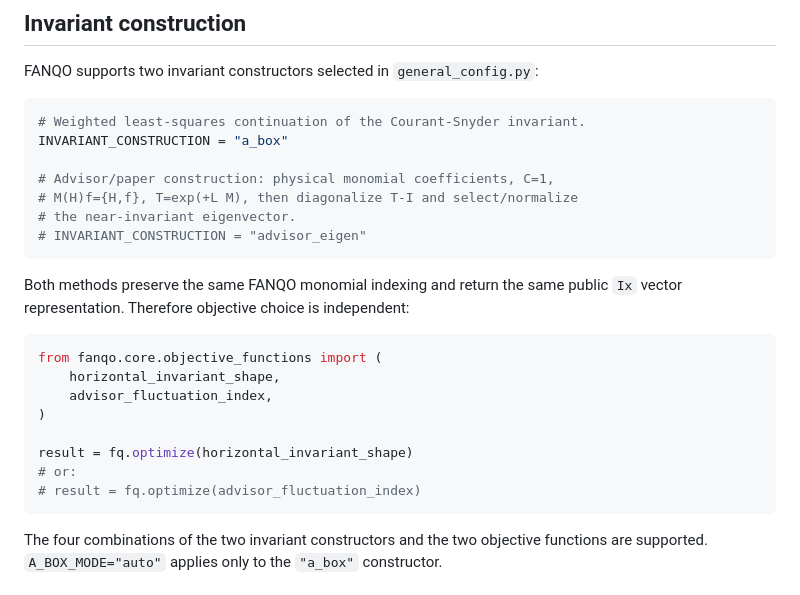
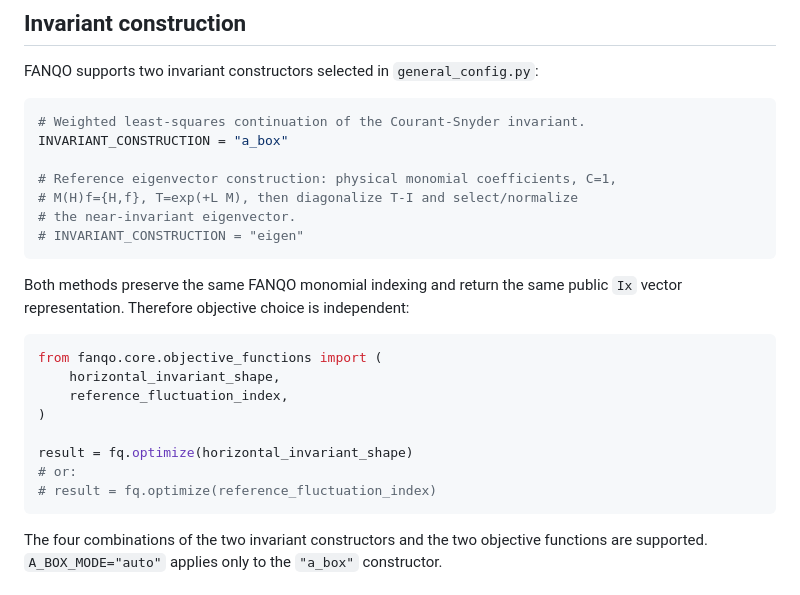
Before and after one commit to Franzuagd/FANQO, a Markdown page: README.md, the part around the change. Drawn GitHub-style.

Commit message:
Use neutral public names for reference methods

````diff
--- a/README.md
+++ b/README.md
@@ -110,10 +110,10 @@ FANQO supports two invariant constructors selected in `general_config.py`:
 # Weighted least-squares continuation of the Courant-Snyder invariant.
 INVARIANT_CONSTRUCTION = "a_box"
 
-# Advisor/paper construction: physical monomial coefficients, C=1,
+# Reference eigenvector construction: physical monomial coefficients, C=1,
 # M(H)f={H,f}, T=exp(+L M), then diagonalize T-I and select/normalize
 # the near-invariant eigenvector.
-# INVARIANT_CONSTRUCTION = "advisor_eigen"
+# INVARIANT_CONSTRUCTION = "eigen"
 ```
 
 Both methods preserve the same FANQO monomial indexing and return the same
@@ -122,12 +122,12 @@ public `Ix` vector representation. Therefore objective choice is independent:
 ```python
 from fanqo.core.objective_functions import (
     horizontal_invariant_shape,
-    advisor_fluctuation_index,
+    reference_fluctuation_index,
 )
 
 result = fq.optimize(horizontal_invariant_shape)
 # or:
-# result = fq.optimize(advisor_fluctuation_index)
+# result = fq.optimize(reference_fluctuation_index)
 ```
 
 The four combinations of the two invariant constructors and the two objective
````
